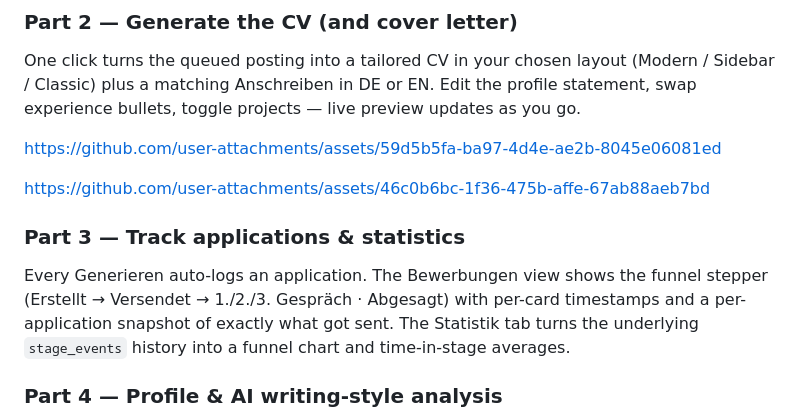
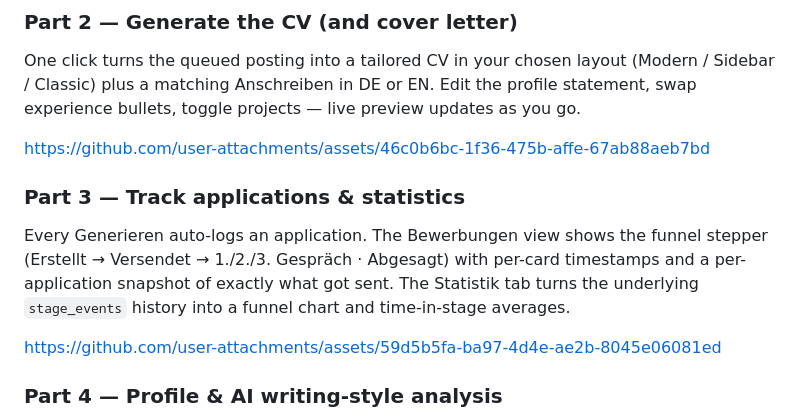
Before and after one commit to JulianSoldanski/CVandMotivationLetterHelper, a Markdown page: README.md, the part around the change. GitHub-like rendering.

```diff
--- a/README.md
+++ b/README.md
@@ -41,7 +41,6 @@ EN. Edit the profile statement, swap experience bullets, toggle projects
 — live preview updates as you go.
 
 
-https://github.com/user-attachments/assets/59d5b5fa-ba97-4d4e-ae2b-8045e06081ed
 
 
 
@@ -57,6 +56,8 @@ the funnel stepper (Erstellt → Versendet → 1./2./3. Gespräch · Abgesagt)
 with per-card timestamps and a per-application snapshot of exactly what
 got sent. The Statistik tab turns the underlying `stage_events` history
 into a funnel chart and time-in-stage averages.
+
+https://github.com/user-attachments/assets/59d5b5fa-ba97-4d4e-ae2b-8045e06081ed
 
 
 
```
